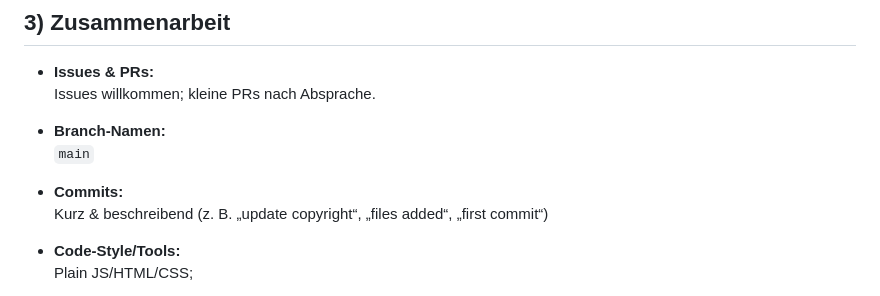
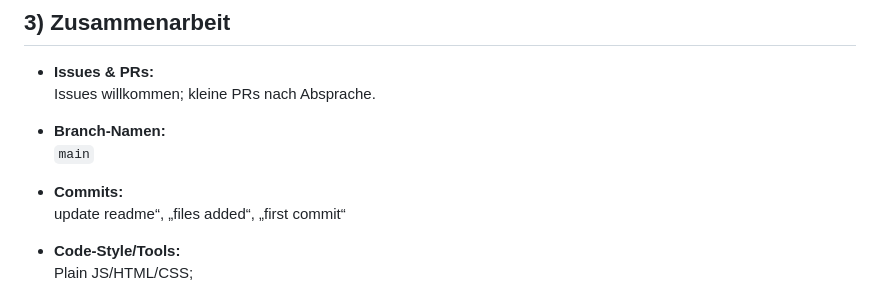
Before and after one commit to DavidPyritz/ElPolloLoco, a Markdown page: README.md, the part around the change. GitHub-like rendering.

```diff
--- a/README.md
+++ b/README.md
@@ -109,7 +109,7 @@
   `main`
 
 - **Commits:**
-  Kurz & beschreibend (z. B. „update copyright“, „files added“, „first commit“)
+  update readme“, „files added“, „first commit“
 
 - **Code-Style/Tools:**
   Plain JS/HTML/CSS;
```
